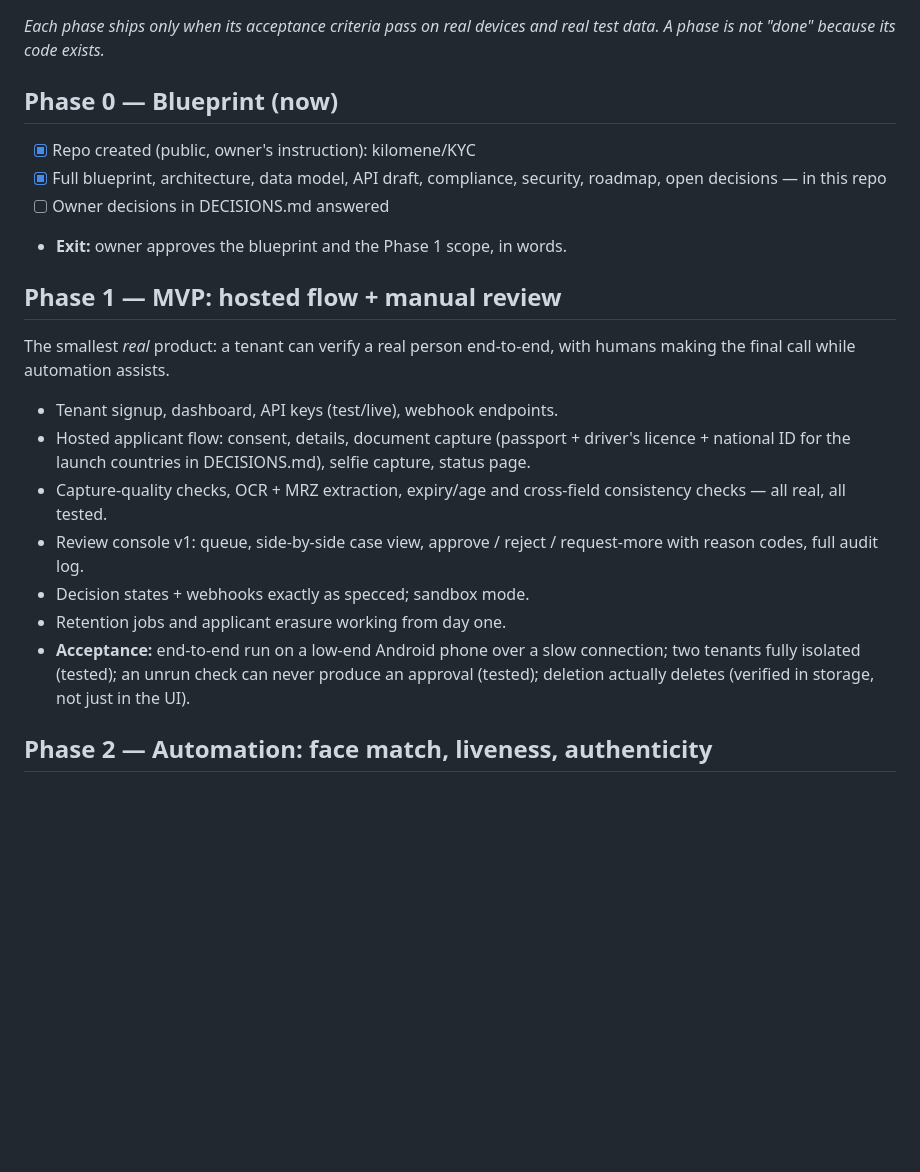
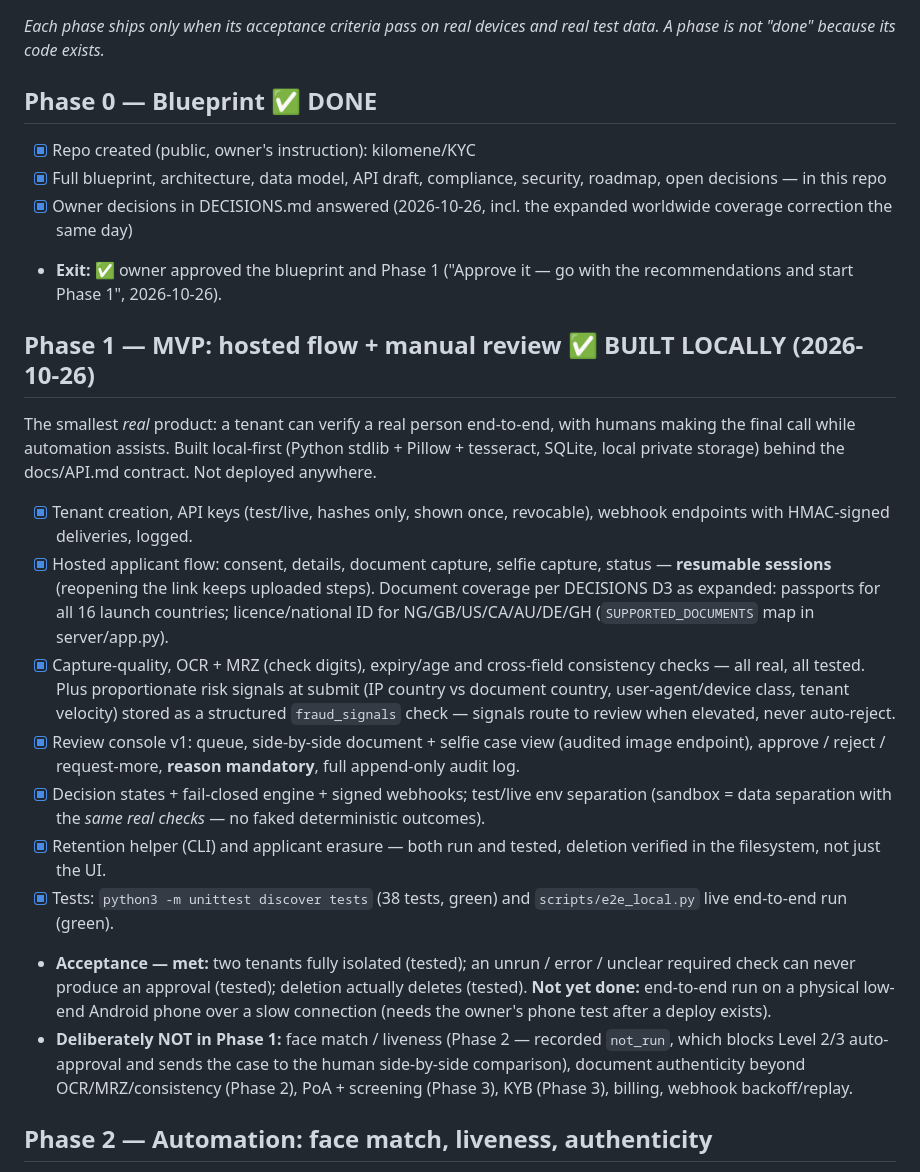
Before and after one commit to kilomene/KYC, a Markdown page: docs/ROADMAP.md, the part around the change. Drawn GitHub-style; blank space fills up the shorter version.

Commit message:
Phase 1: docs/ROADMAP.md

```diff
--- a/docs/ROADMAP.md
+++ b/docs/ROADMAP.md
@@ -3,33 +3,56 @@
 *Each phase ships only when its acceptance criteria pass on real devices
 and real test data. A phase is not "done" because its code exists.*
 
-## Phase 0 — Blueprint (now)
+## Phase 0 — Blueprint ✅ DONE
 
 - [x] Repo created (public, owner's instruction): kilomene/KYC
 - [x] Full blueprint, architecture, data model, API draft, compliance,
       security, roadmap, open decisions — in this repo
-- [ ] Owner decisions in DECISIONS.md answered
-- **Exit:** owner approves the blueprint and the Phase 1 scope, in words.
+- [x] Owner decisions in DECISIONS.md answered (2026-10-26, incl. the
+      expanded worldwide coverage correction the same day)
+- **Exit:** ✅ owner approved the blueprint and Phase 1 ("Approve it —
+  go with the recommendations and start Phase 1", 2026-10-26).
 
-## Phase 1 — MVP: hosted flow + manual review
+## Phase 1 — MVP: hosted flow + manual review ✅ BUILT LOCALLY (2026-10-26)
 
 The smallest *real* product: a tenant can verify a real person end-to-end,
 with humans making the final call while automation assists.
+Built local-first (Python stdlib + Pillow + tesseract, SQLite, local
+private storage) behind the docs/API.md contract. Not deployed anywhere.
 
-- Tenant signup, dashboard, API keys (test/live), webhook endpoints.
-- Hosted applicant flow: consent, details, document capture (passport +
-  driver's licence + national ID for the launch countries in
-  DECISIONS.md), selfie capture, status page.
-- Capture-quality checks, OCR + MRZ extraction, expiry/age and
-  cross-field consistency checks — all real, all tested.
-- Review console v1: queue, side-by-side case view, approve / reject /
-  request-more with reason codes, full audit log.
-- Decision states + webhooks exactly as specced; sandbox mode.
-- Retention jobs and applicant erasure working from day one.
-- **Acceptance:** end-to-end run on a low-end Android phone over a slow
-  connection; two tenants fully isolated (tested); an unrun check can
-  never produce an approval (tested); deletion actually deletes
-  (verified in storage, not just in the UI).
+- [x] Tenant creation, API keys (test/live, hashes only, shown once,
+      revocable), webhook endpoints with HMAC-signed deliveries, logged.
+- [x] Hosted applicant flow: consent, details, document capture, selfie
+      capture, status — **resumable sessions** (reopening the link keeps
+      uploaded steps). Document coverage per DECISIONS D3 as expanded:
+      passports for all 16 launch countries; licence/national ID for
+      NG/GB/US/CA/AU/DE/GH (`SUPPORTED_DOCUMENTS` map in server/app.py).
+- [x] Capture-quality, OCR + MRZ (check digits), expiry/age and
+      cross-field consistency checks — all real, all tested. Plus
+      proportionate risk signals at submit (IP country vs document
+      country, user-agent/device class, tenant velocity) stored as a
+      structured `fraud_signals` check — signals route to review when
+      elevated, never auto-reject.
+- [x] Review console v1: queue, side-by-side document + selfie case view
+      (audited image endpoint), approve / reject / request-more,
+      **reason mandatory**, full append-only audit log.
+- [x] Decision states + fail-closed engine + signed webhooks; test/live
+      env separation (sandbox = data separation with the *same real
+      checks* — no faked deterministic outcomes).
+- [x] Retention helper (CLI) and applicant erasure — both run and tested,
+      deletion verified in the filesystem, not just the UI.
+- [x] Tests: `python3 -m unittest discover tests` (38 tests, green) and
+      `scripts/e2e_local.py` live end-to-end run (green).
+- **Acceptance — met:** two tenants fully isolated (tested); an unrun /
+  error / unclear required check can never produce an approval (tested);
+  deletion actually deletes (tested). **Not yet done:** end-to-end run on
+  a physical low-end Android phone over a slow connection (needs the
+  owner's phone test after a deploy exists).
+- **Deliberately NOT in Phase 1:** face match / liveness (Phase 2 —
+  recorded `not_run`, which blocks Level 2/3 auto-approval and sends the
+  case to the human side-by-side comparison), document authenticity
+  beyond OCR/MRZ/consistency (Phase 2), PoA + screening (Phase 3), KYB
+  (Phase 3), billing, webhook backoff/replay.
 
 ## Phase 2 — Automation: face match, liveness, authenticity
 
```
